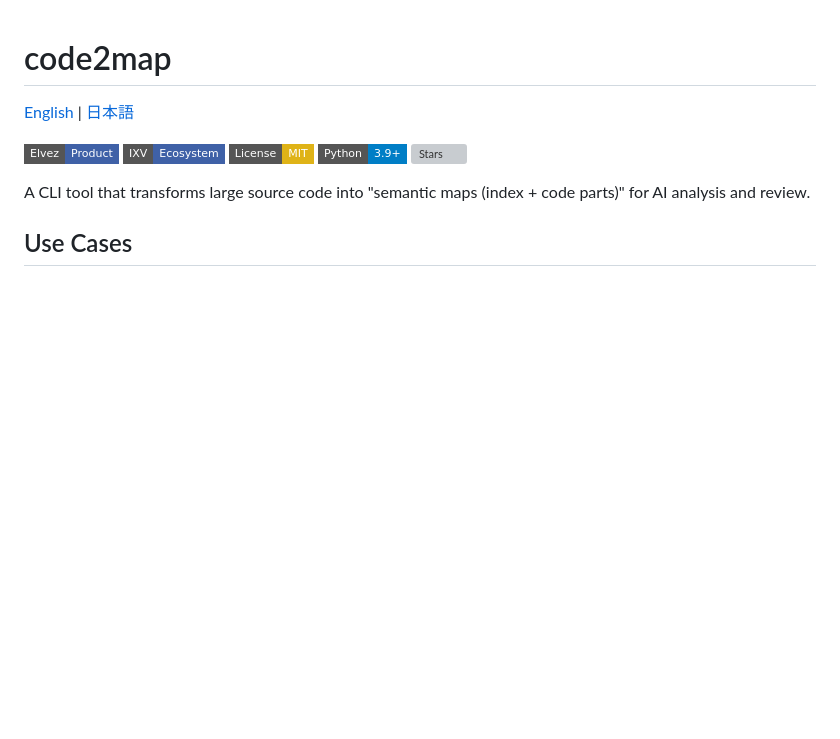
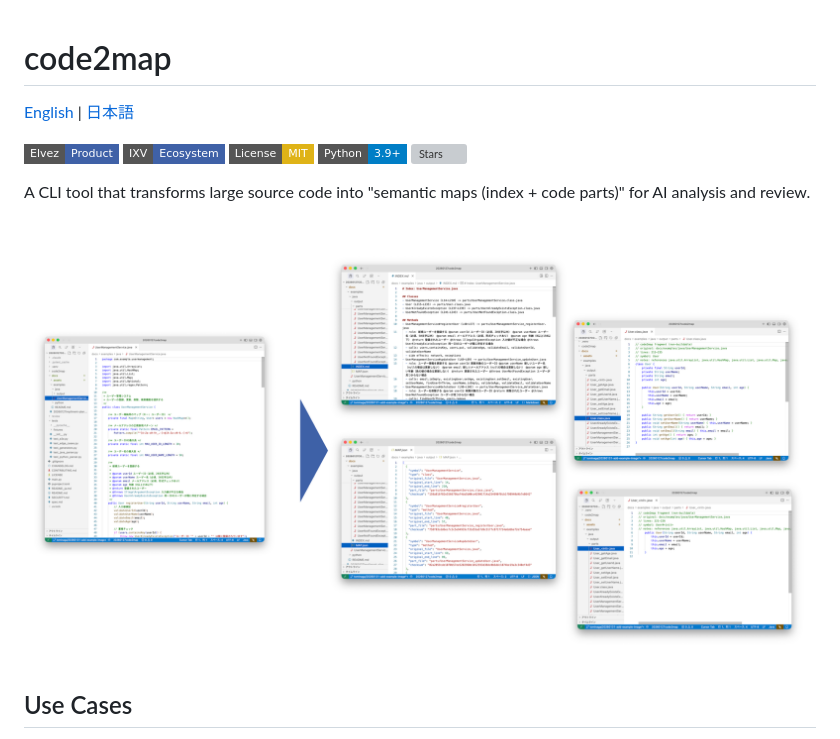
Before and after one commit to elvezjp/code2map, a Markdown page: README.md, the part around the change. GitHub-like rendering; pictures changed too: docs/assets/example.png (added); badges without logos; blank space fills up the shorter version; grey boxes are pictures that could not be loaded.

```diff
--- a/README.md
+++ b/README.md
@@ -9,6 +9,8 @@
 [![Stars](https://img.shields.io/github/stars/elvezjp/code2map?style=social)](https://github.com/elvezjp/code2map/stargazers)
 
 A CLI tool that transforms large source code into "semantic maps (index + code parts)" for AI analysis and review.
+
+![Input/Output Example](docs/assets/example.png)
 
 ## Use Cases
 
```
Also changed, not shown: README_ja.md (+2 -0 lines), 1 other file.
